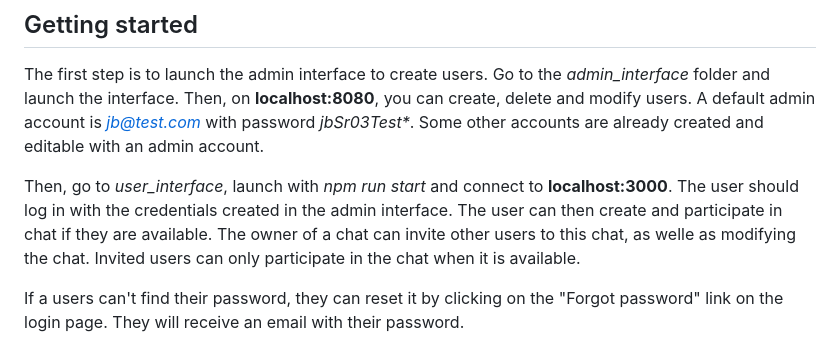
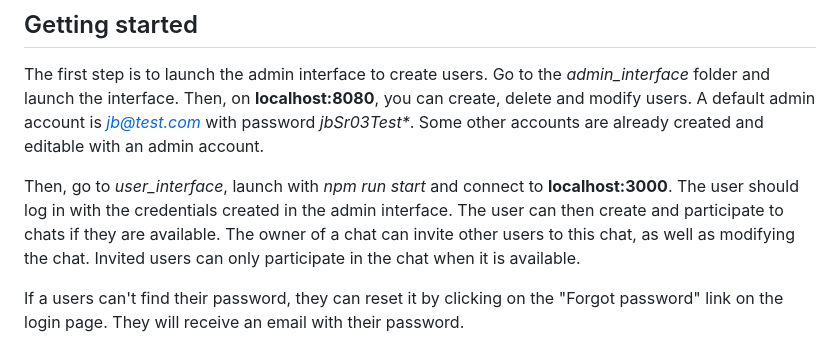
Before and after one commit to milairhu/WebSocketChat, a Markdown page: README.md, the part around the change. GitHub-like rendering.

Commit message:
Typo README

```diff
--- a/README.md
+++ b/README.md
@@ -12,7 +12,7 @@ The work was carried out during Directed Work sessions with the advice and help
 
 The first step is to launch the admin interface to create users. Go to the *admin_interface* folder and launch the interface. Then, on **localhost:8080**, you can create, delete and modify users. A default admin account is *jb@test.com* with password *jbSr03Test\**. Some other accounts are already created and editable with an admin account.
 
-Then, go to *user_interface*, launch with *npm run start* and connect to **localhost:3000**. The user should log in with the credentials created in the admin interface. The user can then create and participate in chat if they are available. The owner of a chat can invite other users to this chat, as welle as modifying the chat. Invited users can only participate in the chat when it is available.
+Then, go to *user_interface*, launch with *npm run start* and connect to **localhost:3000**. The user should log in with the credentials created in the admin interface. The user can then create and participate to chats if they are available. The owner of a chat can invite other users to this chat, as well as modifying the chat. Invited users can only participate in the chat when it is available.
 
 If a users can't find their password, they can reset it by clicking on the "Forgot password" link on the login page. They will receive an email with their password.
 
```
